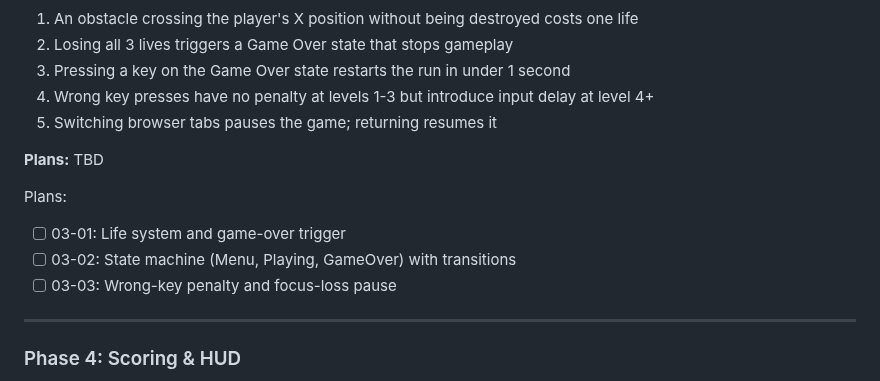
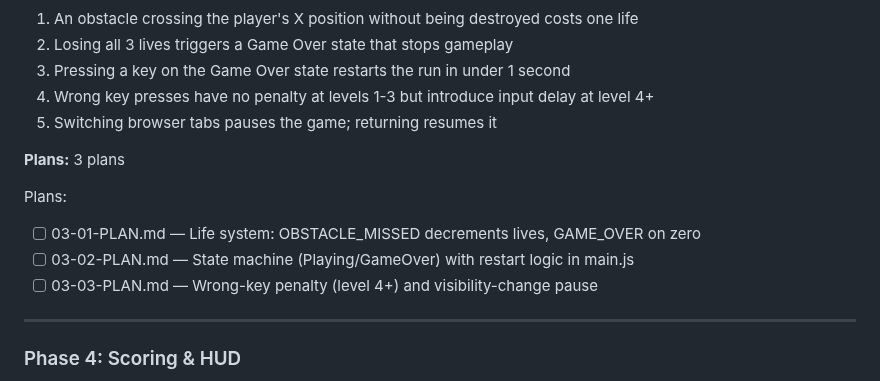
Before and after one commit to pavanmadiraju91/letter-runner, a Markdown page: .planning/ROADMAP.md, the part around one of its changes. GitHub-like rendering.

```diff
--- a/.planning/ROADMAP.md
+++ b/.planning/ROADMAP.md
@@ -75,12 +75,12 @@ Plans:
 4. Wrong key presses have no penalty at levels 1-3 but introduce input delay at level 4+
 5. Switching browser tabs pauses the game; returning resumes it
 
-**Plans:** TBD
+**Plans:** 3 plans
 
 Plans:
-- [ ] 03-01: Life system and game-over trigger
-- [ ] 03-02: State machine (Menu, Playing, GameOver) with transitions
-- [ ] 03-03: Wrong-key penalty and focus-loss pause
+- [ ] 03-01-PLAN.md — Life system: OBSTACLE_MISSED decrements lives, GAME_OVER on zero
+- [ ] 03-02-PLAN.md — State machine (Playing/GameOver) with restart logic in main.js
+- [ ] 03-03-PLAN.md — Wrong-key penalty (level 4+) and visibility-change pause
 
 ---
 
```
Also changed, not shown: other parts of .planning/ROADMAP.md (+1 -1 lines), .planning/REQUIREMENTS.md (+7 -7 lines).
